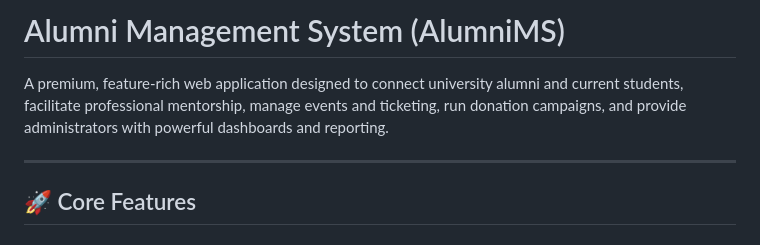
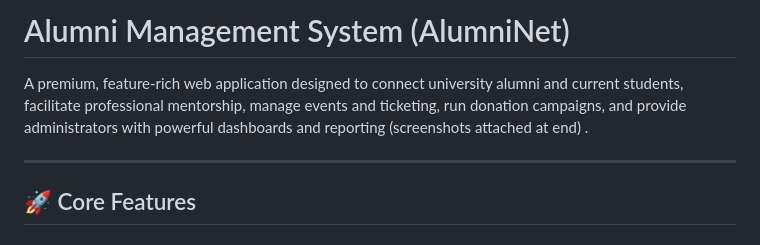
Before and after one commit to zuharbutt/AlumNet, a Markdown page: README.md, the part around one of its changes. Rendered like a GitHub page.

Commit message:
Update README.md
added screenshots.

```diff
--- a/README.md
+++ b/README.md
@@ -1,6 +1,6 @@
-# Alumni Management System (AlumniMS)
+# Alumni Management System (AlumniNet)
 
-A premium, feature-rich web application designed to connect university alumni and current students, facilitate professional mentorship, manage events and ticketing, run donation campaigns, and provide administrators with powerful dashboards and reporting.
+A premium, feature-rich web application designed to connect university alumni and current students, facilitate professional mentorship, manage events and ticketing, run donation campaigns, and provide administrators with powerful dashboards and reporting (screenshots attached at end) .
 
 ---
 
```
Also changed, not shown: other parts of README.md (+19 -0 lines).
